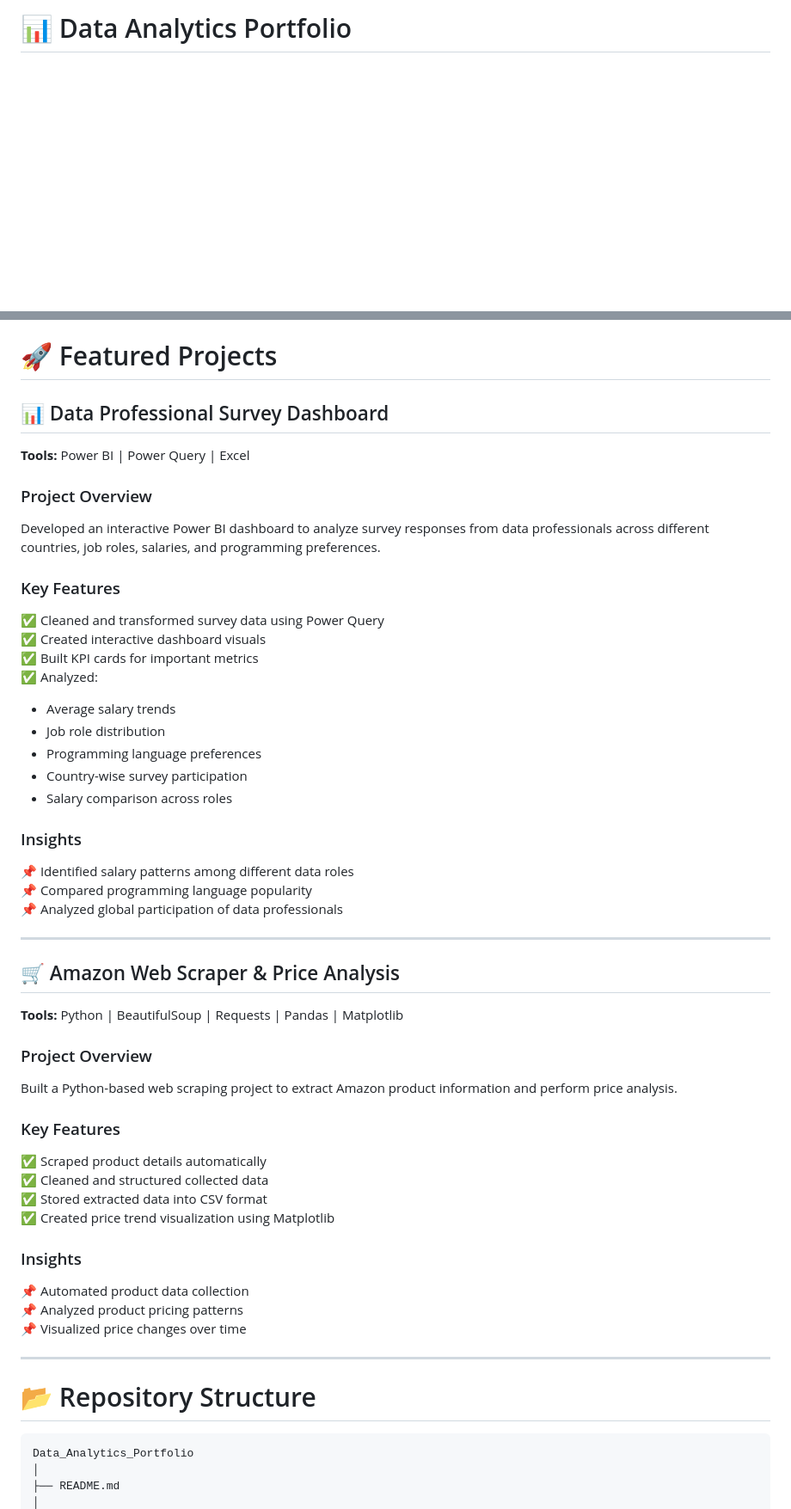
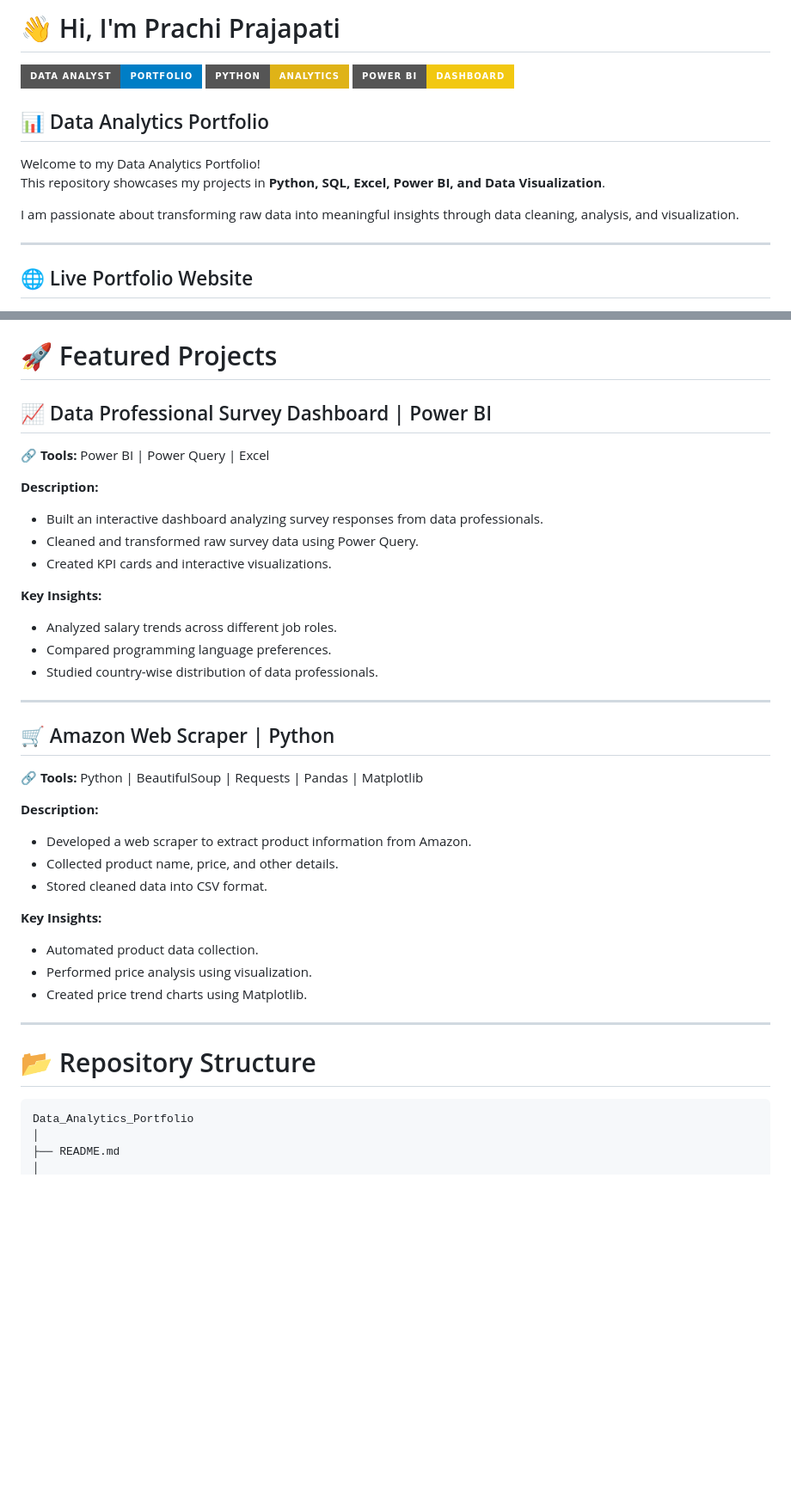
Before and after one commit to coded-by-prachi/Data_Analytics_Portfolio, a Markdown page: README.md, 2 parts joined by grey strips. Shown at 86% size. Drawn GitHub-style; badges without logos; blank space fills up the shorter version.

````diff
--- a/README.md
+++ b/README.md
@@ -1,3 +1,18 @@
-# 📊 Data Analytics Portfolio
+# 👋 Hi, I'm Prachi Prajapati
+
+<img src="https://img.shields.io/badge/Data%20Analyst-Portfolio-blue?style=for-the-badge" />
+<img src="https://img.shields.io/badge/Python-Analytics-yellow?style=for-the-badge&logo=python" />
+<img src="https://img.shields.io/badge/Power%20BI-Dashboard-F2C811?style=for-the-badge&logo=powerbi" />
+
+## 📊 Data Analytics Portfolio
+
+Welcome to my Data Analytics Portfolio!
+This repository showcases my projects in **Python, SQL, Excel, Power BI, and Data Visualization**.
+
+I am passionate about transforming raw data into meaningful insights through data cleaning, analysis, and visualization.
+
+---
+
+## 🌐 Live Portfolio Website
 
 <p align="center">
@@ -48,53 +74,39 @@ I work with **Python, SQL, Excel, and Power BI** to clean, analyze, visualize, a
 
 # 🚀 Featured Projects
 
-## 📊 Data Professional Survey Dashboard
+## 📈 Data Professional Survey Dashboard | Power BI
 
-**Tools:** Power BI | Power Query | Excel
+🔗 **Tools:** Power BI | Power Query | Excel
 
-### Project Overview
-Developed an interactive Power BI dashboard to analyze survey responses from data professionals across different countries, job roles, salaries, and programming preferences.
+**Description:**
+- Built an interactive dashboard analyzing survey responses from data professionals.
+- Cleaned and transformed raw survey data using Power Query.
+- Created KPI cards and interactive visualizations.
 
-### Key Features
-✅ Cleaned and transformed survey data using Power Query
-✅ Created interactive dashboard visuals
-✅ Built KPI cards for important metrics
-✅ Analyzed:
-- Average salary trends
-- Job role distribution
-- Programming language preferences
-- Country-wise survey participation
-- Salary comparison across roles
-
-### Insights
-📌 Identified salary patterns among different data roles
-📌 Compared programming language popularity
-📌 Analyzed global participation of data professionals
+**Key Insights:**
+- Analyzed salary trends across different job roles.
+- Compared programming language preferences.
+- Studied country-wise distribution of data professionals.
 
 ---
 
-## 🛒 Amazon Web Scraper & Price Analysis
+## 🛒 Amazon Web Scraper | Python
 
-**Tools:** Python | BeautifulSoup | Requests | Pandas | Matplotlib
+🔗 **Tools:** Python | BeautifulSoup | Requests | Pandas | Matplotlib
 
-### Project Overview
-Built a Python-based web scraping project to extract Amazon product information and perform price analysis.
+**Description:**
+- Developed a web scraper to extract product information from Amazon.
+- Collected product name, price, and other details.
+- Stored cleaned data into CSV format.
 
-### Key Features
-✅ Scraped product details automatically
-✅ Cleaned and structured collected data
-✅ Stored extracted data into CSV format
-✅ Created price trend visualization using Matplotlib
-
-### Insights
-📌 Automated product data collection
-📌 Analyzed product pricing patterns
-📌 Visualized price changes over time
+**Key Insights:**
+- Automated product data collection.
+- Performed price analysis using visualization.
+- Created price trend charts using Matplotlib.
 
 ---
 
 # 📂 Repository Structure
-
 ```text
 Data_Analytics_Portfolio
 │
````
Also changed, not shown: other parts of README.md (+36 -25 lines).
